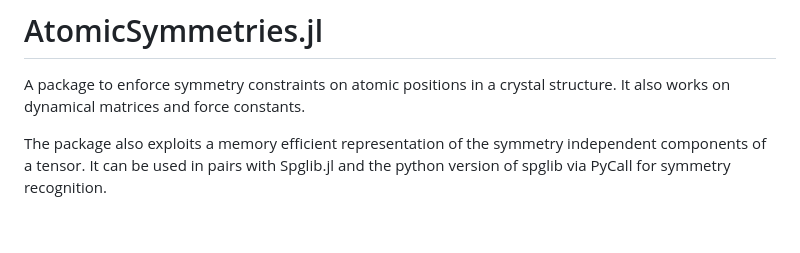
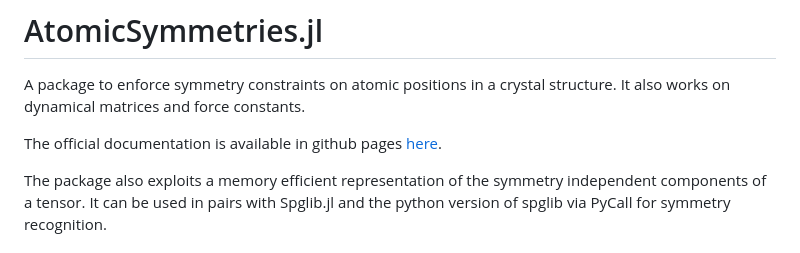
Before and after one commit to mesonepigreco/AtomicSymmetries.jl, a Markdown page: README.md, the part around the change. Drawn GitHub-style; blank space fills up the shorter version.

Commit message:
Update README.md
Added the link to the github pages

```diff
--- a/README.md
+++ b/README.md
@@ -2,6 +2,8 @@
 
 A package to enforce symmetry constraints on atomic positions in a crystal structure.
 It also works on dynamical matrices and force constants.
+
+The official documentation is available in github pages [here](https://mesonepigreco.github.io/AtomicSymmetries.jl/dev/).
 
 The package also exploits a memory efficient representation of the symmetry independent components of a tensor.
 It can be used in pairs with Spglib.jl and the python version of spglib via PyCall for symmetry recognition.
```
